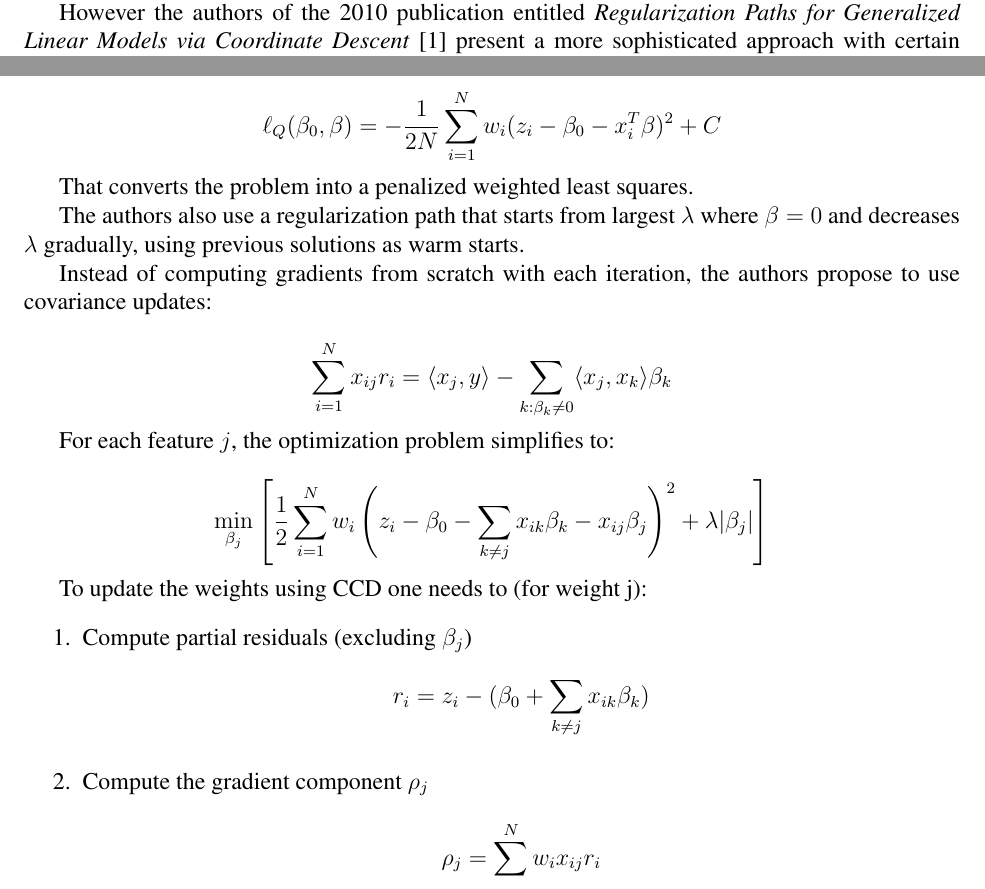
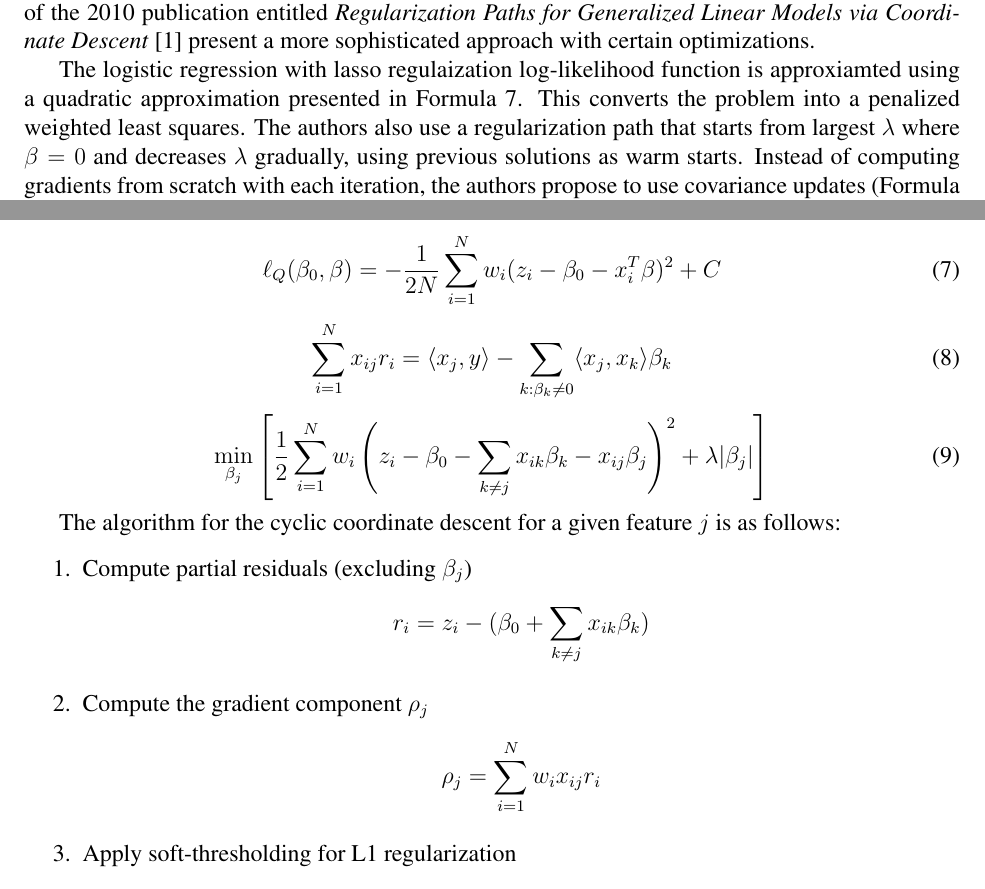
Before and after one commit to PrusWielki/ccg-logistic-regression, a LaTeX document (report/report.tex): two parts of page 3 of 5, joined at a grey line, cut so that both start at the same text. Compiled offline with pdfLaTeX.

Commit message:
update report methodology section

```diff
--- a/report/report.tex
+++ b/report/report.tex
@@ -133,38 +133,26 @@ Where $m$ is the number of training samples, $y^{(i)}$ is the class label, $\hat
 
 In essence during the training process, the model will also minimize the absolute sum of the coefficients in addition to the loss function. This will result in some of the weights being set to zero, effectively reducing the number of features the model is trained on. This can be useful in situations where the number of features is very large and some of them are irrelevant to the prediction task.
 
-Now, to use the Cyclic Coordinate Descent instead of the standard Gradient Descent one needs to minimize the $\mathcal{L}_{\text{lasso}}$ using a different algorithm for updating model weights.
+Now, to use the Cyclic Coordinate Descent instead of the standard Gradient Descent one needs to minimize the $\mathcal{L}_{\text{lasso}}$ using a different algorithm for updating model weights. However the authors of the 2010 publication entitled \textit{Regularization Paths for Generalized Linear Models via Coordinate Descent} \cite{Friedman2010} present a more sophisticated approach with certain optimizations.
 
-However the authors of the 2010 publication entitled \textit{Regularization Paths for Generalized Linear Models via Coordinate Descent} \cite{Friedman2010} present a more sophisticated approach with certain optimizations.
-First, the Logistic Regression log-likelihood:
 
-$$
-\max_{\beta} \sum_{i=1}^{N} \left[ y_i \log(p_i) + (1 - y_i) \log(1 - p_i) \right] - \lambda ||\beta||_1
-$$
+The logistic regression with lasso regulaization log-likelihood function is approxiamted using a quadratic approximation presented in Formula \ref{eq:quadratic-approximation}. This converts the problem into a penalized weighted least squares. The authors also use a regularization path that starts from largest $\lambda$ where $\beta = 0$ and decreases $\lambda$ gradually, using previous solutions as warm starts. Instead of computing gradients from scratch with each iteration, the authors propose to use covariance updates (Formula \ref{eq:covariance-update}). This in turn allows for a more efficient computation of the gradients. For each feature, the optimization problem simplifies to a minimization problem presented in Formula \ref{feature-minimization}.
 
-is approximated with a quadratic approximation:
+\begin{equation}\label{eq:quadratic-approximation}
+\ell_Q(\beta_0, \beta) = -\frac{1}{2N} \sum_{i=1}^{N} w_i (z_i - \beta_0 - x_i^T \beta)^2 + C
+\end{equation}
 
-$$
-\ell_Q(\beta_0, \beta) = -\frac{1}{2N} \sum_{i=1}^{N} w_i (z_i - \beta_0 - x_i^T \beta)^2 + C
-$$
 
-That converts the problem into a penalized weighted least squares.
+\begin{equation}\label{eq:covariance-update}
+\sum_{i=1}^{N} x_{ij} r_i = \langle x_j, y \rangle - \sum_{k: \beta_k \neq 0} \langle x_j, x_k \rangle \beta_k
+\end{equation}
 
-The authors also use a regularization path that starts from largest $\lambda$ where $\beta = 0$ and decreases $\lambda$ gradually, using previous solutions as warm starts.
+\begin{equation}\label{eq:feature-minimization}
+    \min_{\beta_j} \left[ \frac{1}{2} \sum_{i=1}^{N} w_i \left( z_i - \beta_0 - \sum_{k \neq j} x_{ik} \beta_k - x_{ij} \beta_j \right)^2 + \lambda |\beta_j| \right]
+\end{equation}
 
-Instead of computing gradients from scratch with each iteration, the authors propose to use covariance updates:
 
-$$
-\sum_{i=1}^{N} x_{ij} r_i = \langle x_j, y \rangle - \sum_{k: \beta_k \neq 0} \langle x_j, x_k \rangle \beta_k
-$$
-
-For each feature $j$, the optimization problem simplifies to:
-
-$$
-\min_{\beta_j} \left[ \frac{1}{2} \sum_{i=1}^{N} w_i \left( z_i - \beta_0 - \sum_{k \neq j} x_{ik} \beta_k - x_{ij} \beta_j \right)^2 + \lambda |\beta_j| \right]
-$$
-
-To update the weights using CCD one needs to (for weight j):
+The algorithm for the cyclic coordinate descent for a given feature $j$ is as follows:
 \begin{enumerate}
     \item Compute partial residuals (excluding $\beta_j$)
     $$
```
Also changed, not shown: report/report.pdf.
